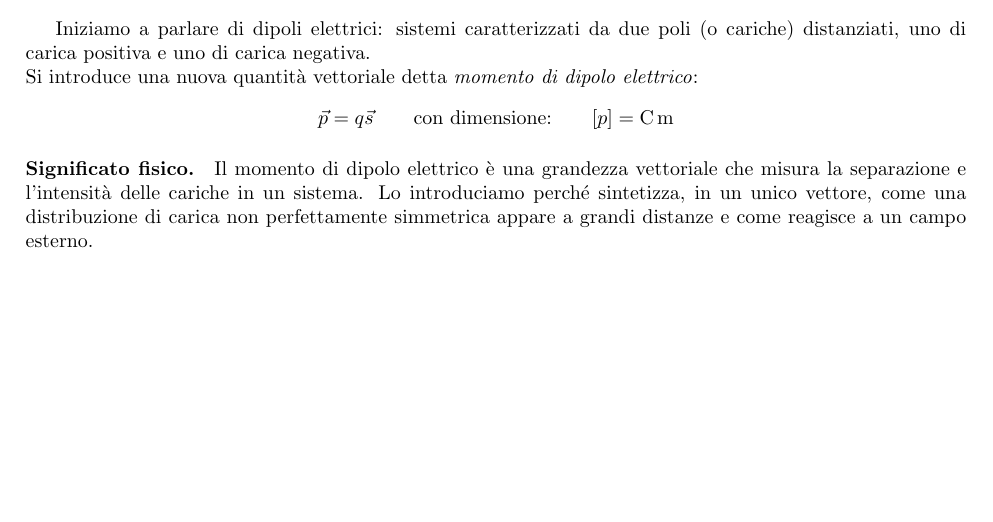
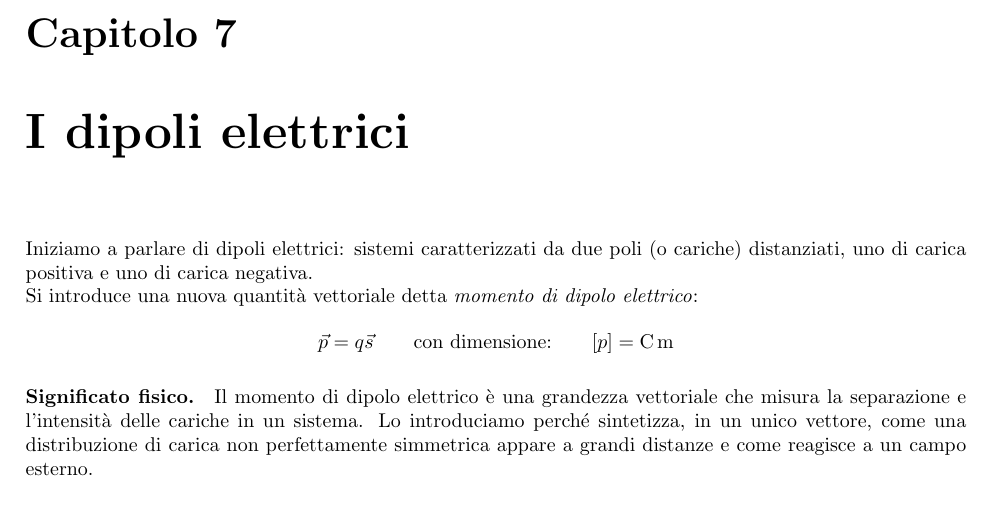
Before and after one commit to Its-mics/Elettromagnetismo, a LaTeX book (main.tex): part of page 33 of 78 before the commit and part of page 35 of 80 after it, cut at the place of the change, the shorter picture padded with empty space. Compiled offline with pdfLaTeX.

Commit message:
dipoli con chapter dio ca

```diff
--- a/main.tex
+++ b/main.tex
@@ -1100,6 +1100,7 @@ C = \frac{Q}{V}= \frac{1}{\frac{1}{l2\pi\varepsilon_0}\ln\left(\frac{R_1}{R_0}\r
   \end{tikzpicture}
 \end{center}
 
+\chapter{I dipoli elettrici}
 Iniziamo a parlare di dipoli elettrici: sistemi caratterizzati da due poli (o cariche) distanziati, uno di carica positiva e uno di carica negativa.\\
 Si introduce una nuova quantit\`a vettoriale detta \textit{momento di dipolo elettrico}:
 \begin{equation*}
```
Also changed, not shown: main.pdf, 6 other files.
